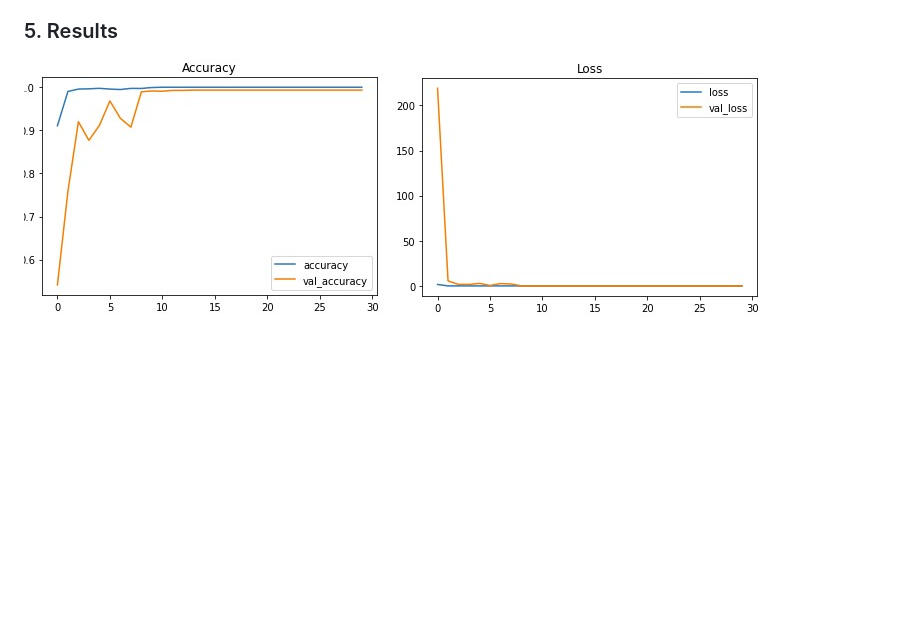
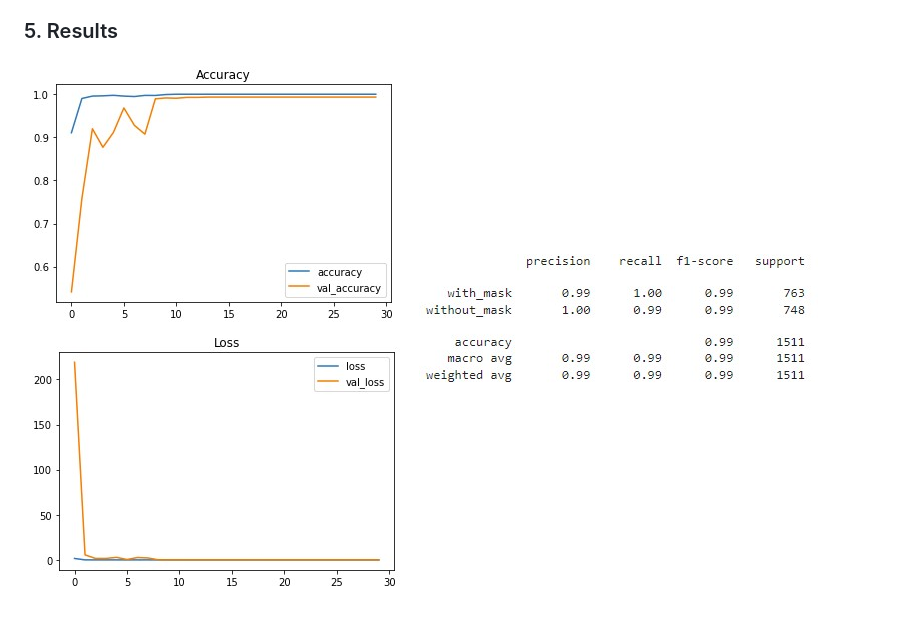
Before and after one commit to irfan61802/Face-Mask-Detection, a Markdown page: README.md, the part around the change. GitHub-like rendering; blank space fills up the shorter version.

```diff
--- a/README.md
+++ b/README.md
@@ -43,5 +43,5 @@ The models were trained using an adam optimizer with a learning rate of 0.001 an
 
 ### 5. Results
 
-![Accuracy](images/acc.jpg)
-![Loss](images/loss.jpg)
+![Accuracy](images/accloss.jpg)
+![Loss](images/class.jpg)
```
